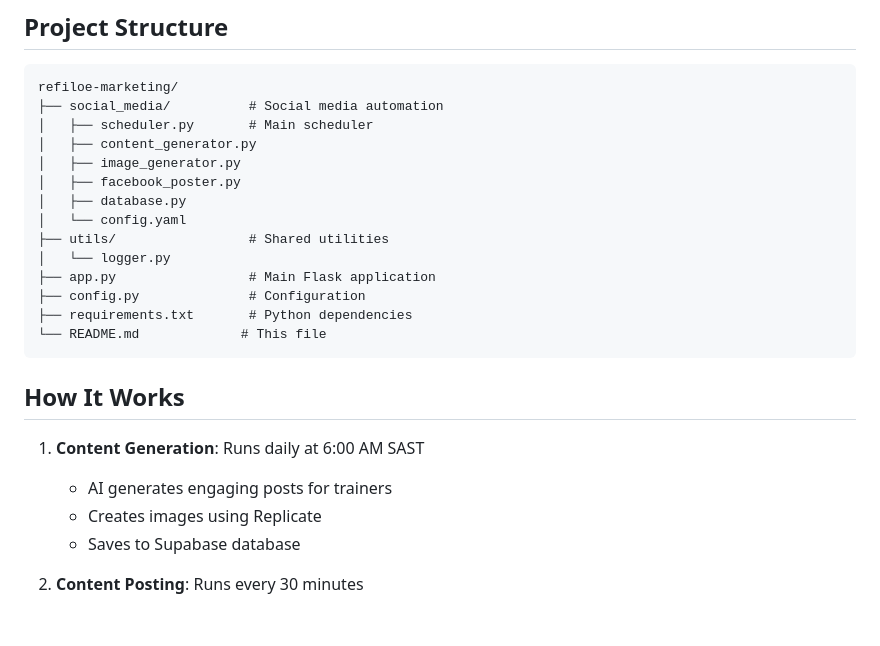
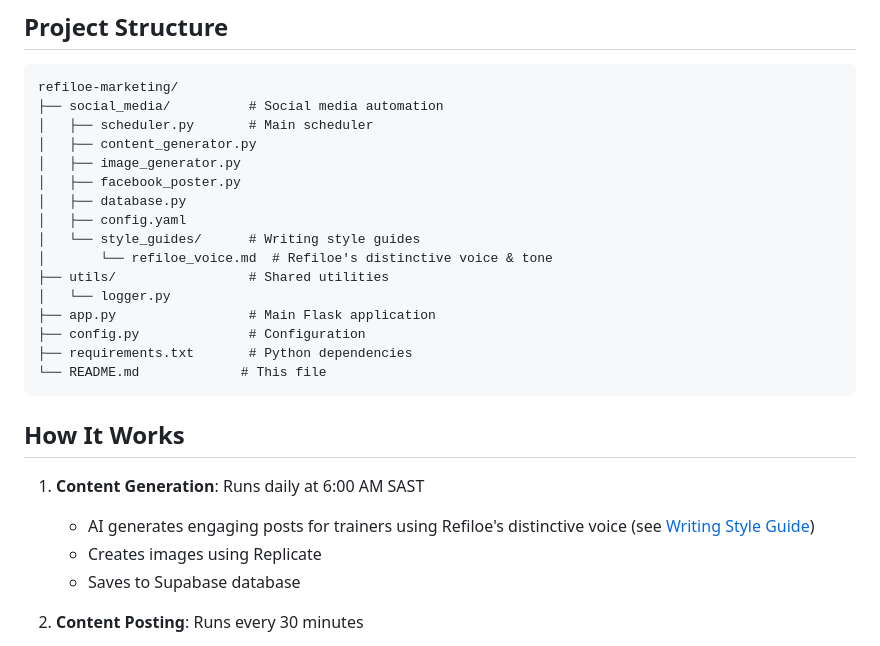
Before and after one commit to G858-debug/refiloe-marketing, a Markdown page: README.md, the part around the change. Drawn GitHub-style; blank space fills up the shorter version.

```diff
--- a/README.md
+++ b/README.md
@@ -120,7 +120,9 @@ refiloe-marketing/
 │   ├── image_generator.py
 │   ├── facebook_poster.py
 │   ├── database.py
-│   └── config.yaml
+│   ├── config.yaml
+│   └── style_guides/      # Writing style guides
+│       └── refiloe_voice.md  # Refiloe's distinctive voice & tone
 ├── utils/                 # Shared utilities
 │   └── logger.py
 ├── app.py                 # Main Flask application
@@ -132,7 +134,7 @@ refiloe-marketing/
 ## How It Works
 
 1. **Content Generation**: Runs daily at 6:00 AM SAST
-   - AI generates engaging posts for trainers
+   - AI generates engaging posts for trainers using Refiloe's distinctive voice (see [Writing Style Guide](social_media/style_guides/refiloe_voice.md))
    - Creates images using Replicate
    - Saves to Supabase database
 
```
Also changed, not shown: social_media/style_guides/refiloe_voice.md (added, +315 -0 lines).
